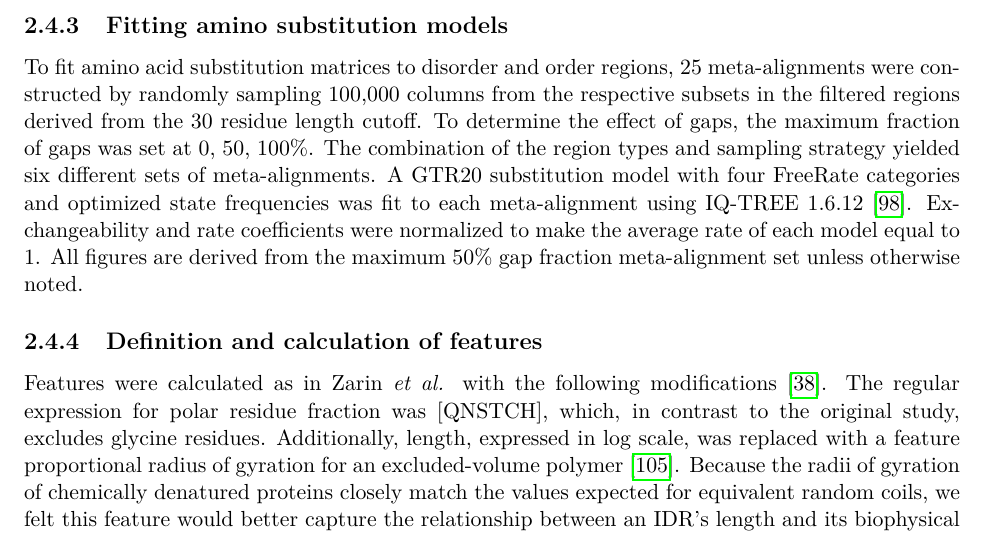
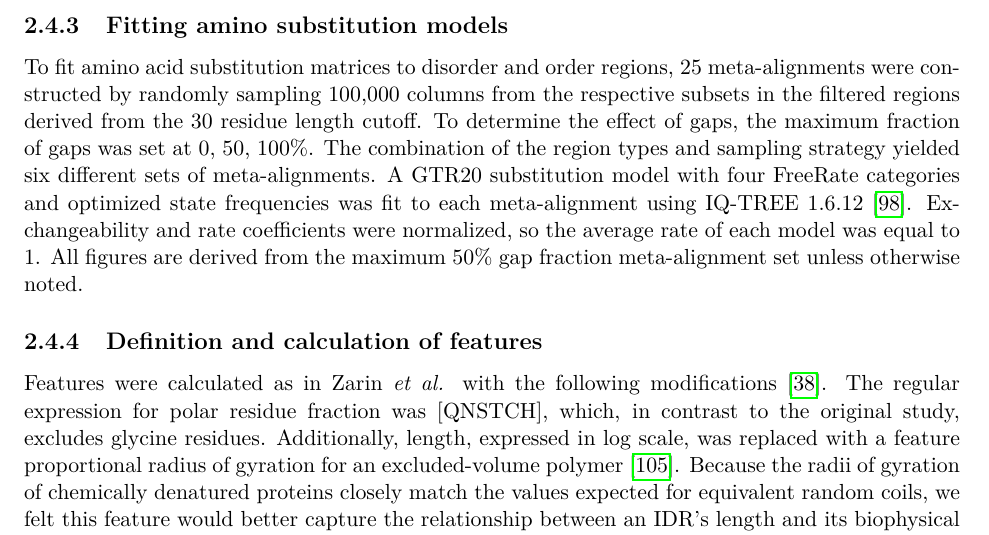
Before and after one commit to marcsingleton/orthology_inference2023_manuscript, a LaTeX thesis (main.tex, which reads chapter2/chapter2.tex): part of page 42 of 123, cut so that both start at the same text. Compiled offline with pdfLaTeX.

Commit message:
Tweaked wording about normalizing rates to make less awkward

```diff
--- a/chapter2/chapter2.tex
+++ b/chapter2/chapter2.tex
@@ -31,7 +31,7 @@ The average disorder scores were converted into contiguous regions with the foll
 The regions were filtered with the following criteria. First, segments with non-standard amino acid symbols, which overlapped with any position labeled as ``missing'' by the missing data phylo-HMM, or whose number of non-gap symbols was below a length cutoff were removed. Regions whose remaining segments satisfied the set of phylogenetic diversity criteria detailed in Table~\ref{stable:diversity_criteria} were included in the final set. The length cutoffs were set to 30, 60, and 90 residues, which generated three distinct sets of regions.
 
 \subsection{Fitting amino substitution models}
-To fit amino acid substitution matrices to disorder and order regions, 25 meta-alignments were constructed by randomly sampling 100,000 columns from the respective subsets in the filtered regions derived from the 30 residue length cutoff. To determine the effect of gaps, the maximum fraction of gaps was set at 0, 50, 100\%. The combination of the region types and sampling strategy yielded six different sets of meta-alignments. A GTR20 substitution model with four FreeRate categories and optimized state frequencies was fit to each meta-alignment using IQ-TREE 1.6.12~\cite{Nguyen2014}. Exchangeability and rate coefficients were normalized to make the average rate of each model equal to 1. All figures are derived from the maximum 50\% gap fraction meta-alignment set unless otherwise noted.
+To fit amino acid substitution matrices to disorder and order regions, 25 meta-alignments were constructed by randomly sampling 100,000 columns from the respective subsets in the filtered regions derived from the 30 residue length cutoff. To determine the effect of gaps, the maximum fraction of gaps was set at 0, 50, 100\%. The combination of the region types and sampling strategy yielded six different sets of meta-alignments. A GTR20 substitution model with four FreeRate categories and optimized state frequencies was fit to each meta-alignment using IQ-TREE 1.6.12~\cite{Nguyen2014}. Exchangeability and rate coefficients were normalized, so the average rate of each model was equal to 1. All figures are derived from the maximum 50\% gap fraction meta-alignment set unless otherwise noted.
 
 \subsection{Definition and calculation of features}
 Features were calculated as in Zarin \textit{et al.} with the following modifications~\cite{Zarin2019}. The regular expression for polar residue fraction was [QNSTCH], which, in contrast to the original study, excludes glycine residues. Additionally, length, expressed in log scale, was replaced with a feature proportional radius of gyration for an excluded-volume polymer~\cite{Flory1949}. Because the radii of gyration of chemically denatured proteins closely match the values expected for equivalent random coils, we felt this feature would better capture the relationship between an IDR's length and its biophysical properties~\cite{Kohn2004}. Finally, several motifs from ELM were replaced with their metazoan counterparts or updated versions of the same entries~\cite{Kumar2021}. These differences are noted in the supplementary data. Kappa, omega, SCD, hydropathy, PPII propensity, and Wootton-Federhen sequence complexity were calculated with localCIDER 0.1.19~\cite{Holehouse2017}. Isoelectric point was calculated with the Python package isoelectric, which is available on PyPI or at \url{https://isoelectric.org/}~\cite{Kozlowski2016}. Otherwise, features were calculated with custom code. A full list of features and their definitions is given in Table~\ref{stable:features} and Table~\ref{stable:regexes}.
```
